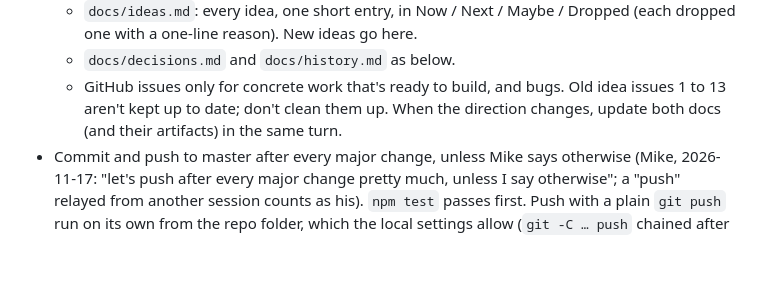
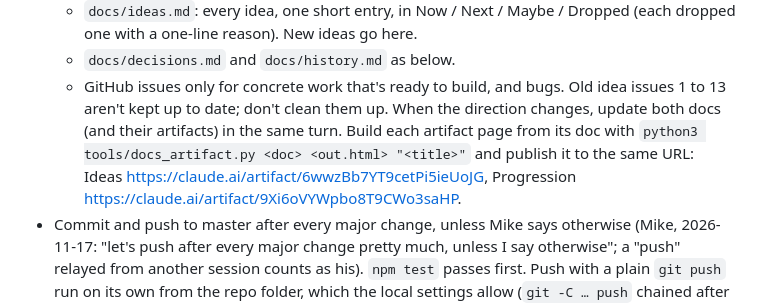
Before and after one commit to quasarbright/clanker-tycoon, a Markdown page: CLAUDE.md, the part around the change. Drawn GitHub-style; blank space fills up the shorter version.

Commit message:
Docs artifacts rebuilt from the docs (tools/docs_artifact.py); progression shows the real board
Co-Authored-By: Claude Opus 5.5 <noreply@anthropic.com>

```diff
--- a/CLAUDE.md
+++ b/CLAUDE.md
@@ -241,7 +241,10 @@ ideas live in `docs/ideas.md` and don't get built until Mike asks.
   - `docs/decisions.md` and `docs/history.md` as below.
   - GitHub issues only for concrete work that's ready to build, and bugs. Old idea issues 1 to 13
     aren't kept up to date; don't clean them up.
-  When the direction changes, update both docs (and their artifacts) in the same turn.
+  When the direction changes, update both docs (and their artifacts) in the same turn. Build each
+  artifact page from its doc with `python3 tools/docs_artifact.py <doc> <out.html> "<title>"` and
+  publish it to the same URL: Ideas https://claude.ai/artifact/6wwzBb7YT9cetPi5ieUoJG, Progression
+  https://claude.ai/artifact/9Xi6oVYWpbo8T9CWo3saHP.
 - Commit and push to master after every major change, unless Mike says otherwise (Mike, 2026-11-17:
   "let's push after every major change pretty much, unless I say otherwise"; a "push" relayed from
   another session counts as his). `npm test` passes first. Push with a plain `git push` run on its
```
Also changed, not shown: docs/progression-design.md (+1 -1 lines), docs/mocks/progression/12-board.png (added), 1 other file.
